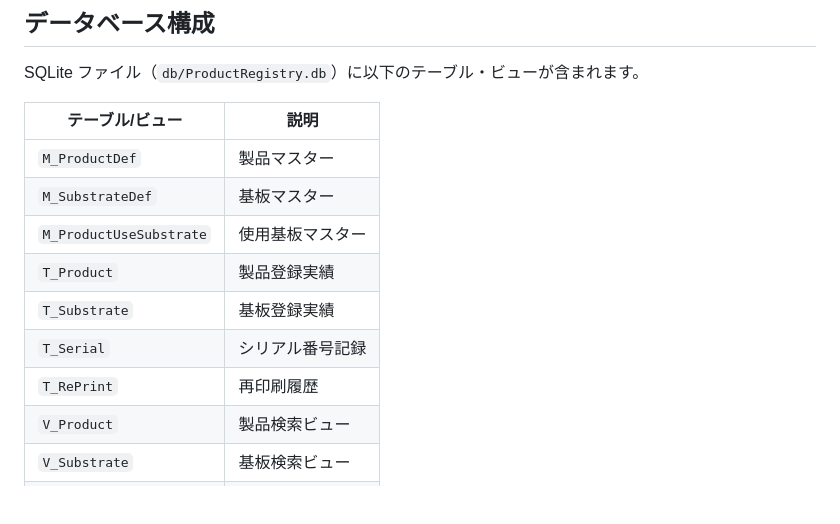
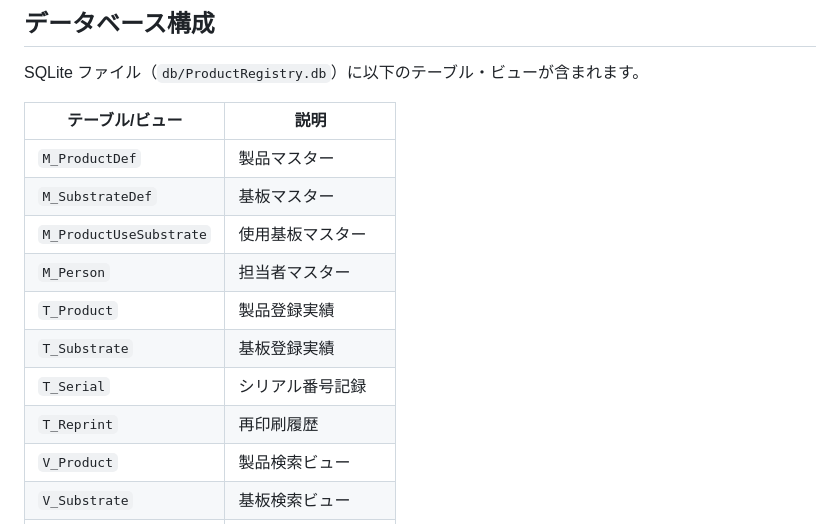
Before and after one commit to keishi-99/ProductDataBase, a Markdown page: README.md, the part around one of its changes. GitHub-like rendering; blank space fills up the shorter version.

```diff
--- a/README.md
+++ b/README.md
@@ -71,10 +103,11 @@ SQLite ファイル（`db/ProductRegistry.db`）に以下のテーブル・ビ
 | `M_ProductDef` | 製品マスター |
 | `M_SubstrateDef` | 基板マスター |
 | `M_ProductUseSubstrate` | 使用基板マスター |
+| `M_Person` | 担当者マスター |
 | `T_Product` | 製品登録実績 |
 | `T_Substrate` | 基板登録実績 |
 | `T_Serial` | シリアル番号記録 |
-| `T_RePrint` | 再印刷履歴 |
+| `T_Reprint` | 再印刷履歴 |
 | `V_Product` | 製品検索ビュー |
 | `V_Substrate` | 基板検索ビュー |
 | `V_ProductUseSubstrate` | 使用基板ビュー |
```
Also changed, not shown: other parts of README.md (+110 -0 lines).
